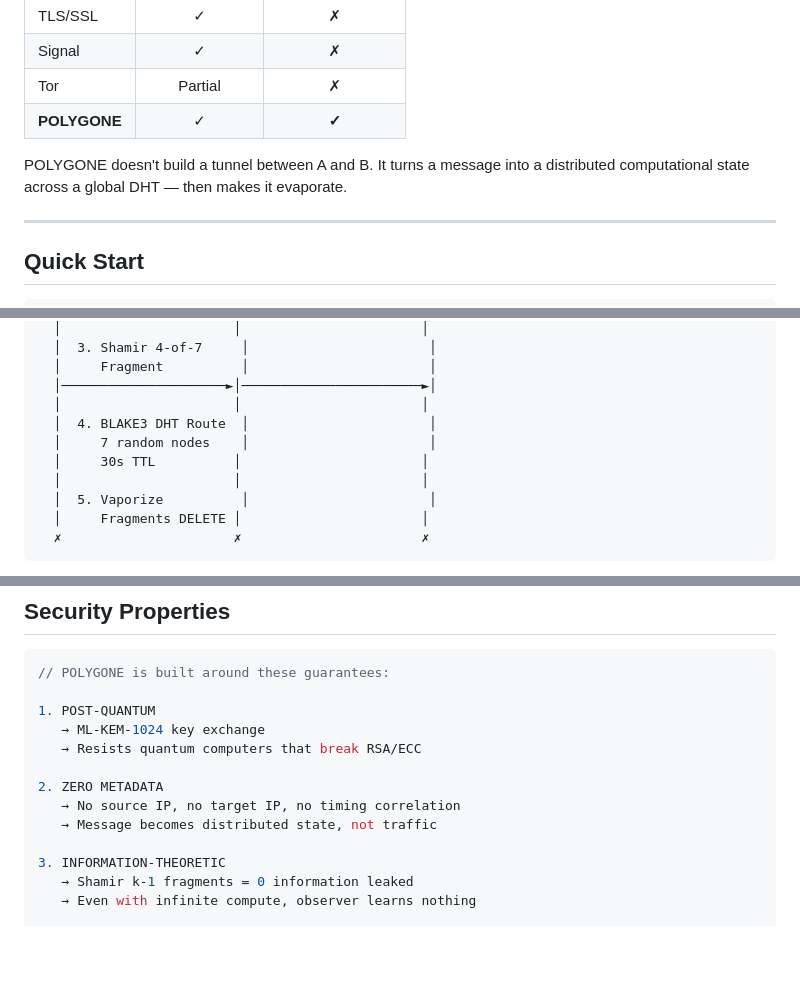
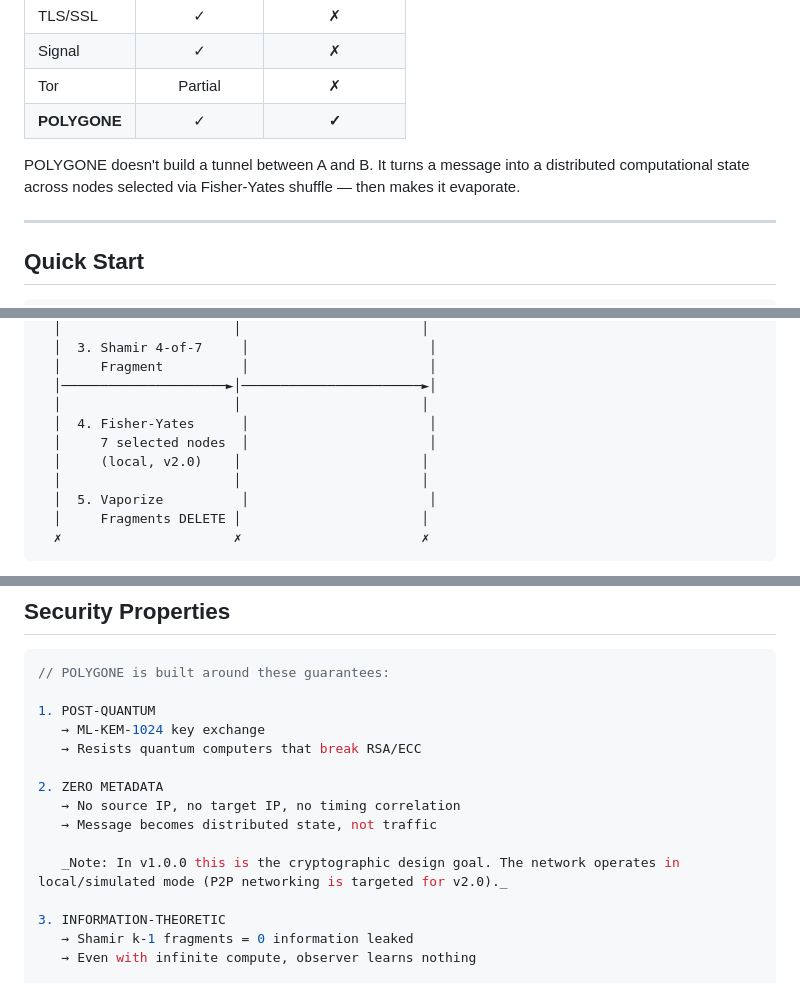
Before and after one commit to lvs0/Polygone, a Markdown page: README.md, 3 parts joined by grey strips. Rendered like a GitHub page; blank space fills up the shorter version.

Commit message:
docs: align DHT/metadata claims with v1.0.0 reality

```diff
--- a/README.md
+++ b/README.md
@@ -58,7 +58,7 @@ Classical encryption protects **content** — but an observer can always prove a
 | Tor | Partial | ✗ |
 | **POLYGONE** | ✓ | **✓** |
 
-POLYGONE doesn't build a tunnel between A and B. It turns a message into a distributed computational state across a global DHT — then makes it evaporate.
+POLYGONE doesn't build a tunnel between A and B. It turns a message into a distributed computational state across nodes selected via Fisher-Yates shuffle — then makes it evaporate.
 
 ---
 
@@ -100,9 +100,9 @@ Sender                Network                 Receiver
   │     Fragment          │                       │
   │─────────────────────►│───────────────────────►│
   │                      │                       │
-  │  4. BLAKE3 DHT Route  │                       │
-  │     7 random nodes    │                       │
-  │     30s TTL          │                       │
+  │  4. Fisher-Yates      │                       │
+  │     7 selected nodes  │                       │
+  │     (local, v2.0)    │                       │
   │                      │                       │
   │  5. Vaporize          │                       │
   │     Fragments DELETE │                       │
@@ -156,6 +156,8 @@ Measured on AMD Ryzen 5 5600X. Run `polygone self-test` to verify on your hardwa
 2. ZERO METADATA
    → No source IP, no target IP, no timing correlation
    → Message becomes distributed state, not traffic
+
+   _Note: In v1.0.0 this is the cryptographic design goal. The network operates in local/simulated mode (P2P networking is targeted for v2.0)._
 
 3. INFORMATION-THEORETIC
    → Shamir k-1 fragments = 0 information leaked
```
